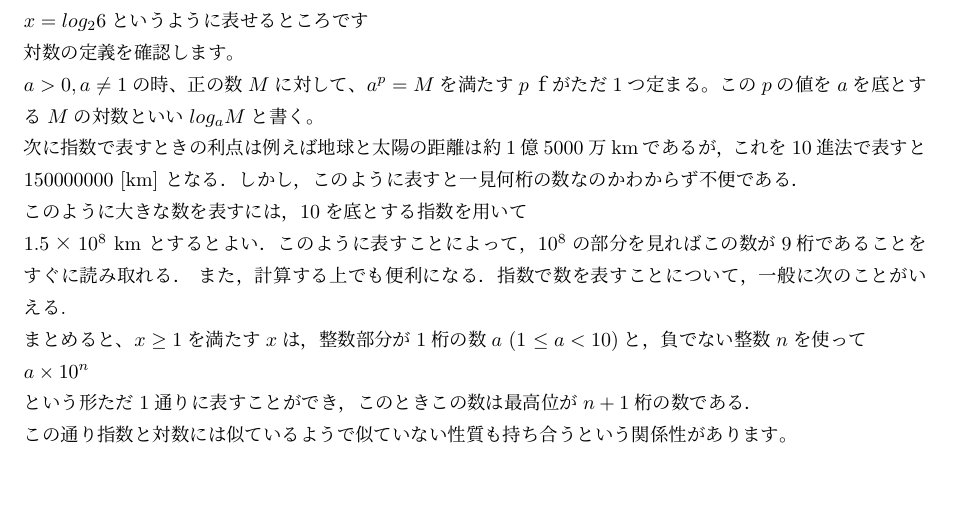
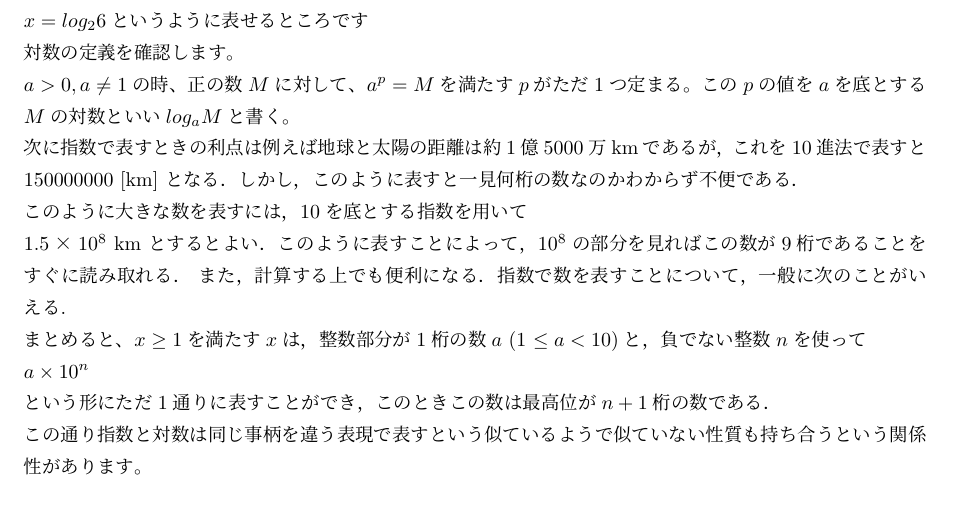
Before and after one commit to t180001/2-t180026, a LaTeX document (main.tex): part of the page, cut so that both start at the same text. Compiled offline with pLaTeX and dvipdfmx.

Commit message:
Update main.tex

```diff
--- a/main.tex
+++ b/main.tex
@@ -21,7 +21,7 @@
 \\この対数が便利なのは、例えば「$2^x＝6$を満たす$x$は？」というときの
 \\$x=log_26$というように表せるところです
 \\対数の定義を確認します。
-\\$a>0,a\neq1$の時、正の数$M$に対して、$a^p=M$を満たす$p$ｆがただ1つ定まる。この$p$の値を$a$を底とする$M$の対数といい$log_aM$と書く。
+\\$a>0,a\neq1$の時、正の数$M$に対して、$a^p=M$を満たす$p$がただ1つ定まる。この$p$の値を$a$を底とする$M$の対数といい$log_aM$と書く。
 \\次に指数で表すときの利点は例えば地球と太陽の距離は約1億5000万kmであるが，これを10進法で表すと
 \\150000000 [km]
 となる．しかし，このように表すと一見何桁の数なのかわからず不便である．
@@ -31,6 +31,6 @@
 \\まとめると、$x\geq1$を満たす$x$は，整数部分が1桁の数$a$ (1
 $ \leq a<10$)と，負でない整数$n$を使って
 \\ $a\times 10^n$
-\\という形ただ1通りに表すことができ，このときこの数は最高位が$n+1$桁の数である．
-\\この通り指数と対数には似ているようで似ていない性質も持ち合うという関係性があります。
+\\という形にただ1通りに表すことができ，このときこの数は最高位が$n+1$桁の数である．
+\\この通り指数と対数は同じ事柄を違う表現で表すという似ているようで似ていない性質も持ち合うという関係性があります。
 \end{document}
```
